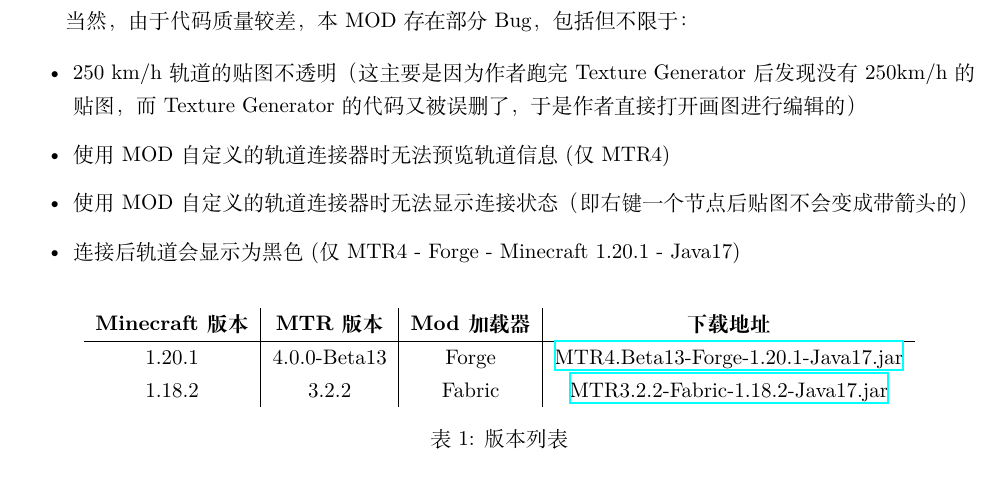
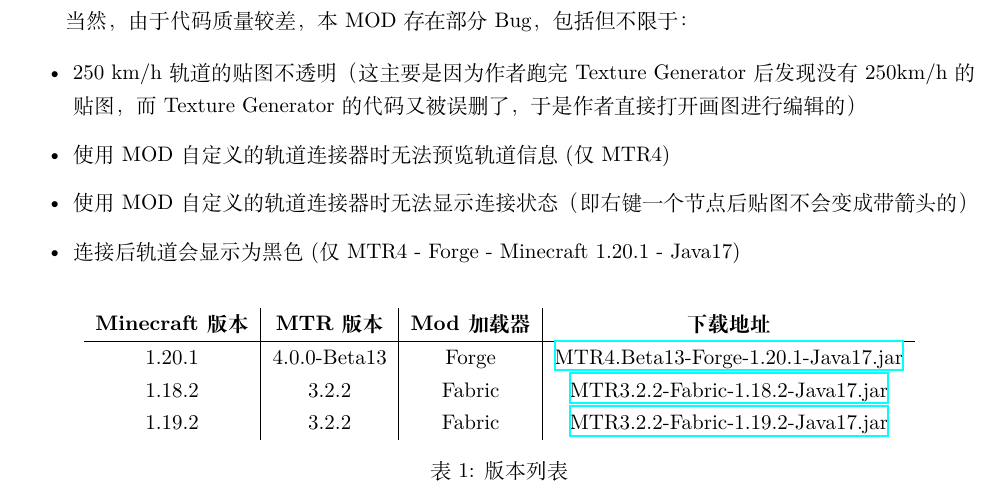
Before and after one commit to lihugang/mtr-cr-speed-rails, a LaTeX document (README.tex): part of page 2 of 2, cut so that both start at the same text. Compiled offline with XeLaTeX.

Commit message:
update readme

```diff
--- a/README.tex
+++ b/README.tex
@@ -63,6 +63,7 @@
         \textbf{Minecraft 版本} & \textbf{MTR 版本} & \textbf{Mod 加载器} & \textbf{下载地址} \\ \hline
         1.20.1 & 4.0.0-Beta13 & Forge & \href{https://github.com/lihugang/mtr-cr-speed-rails/releases/download/MTR4/MTR4.Beta13-Forge-1.20.1-Java17.jar}{MTR4.Beta13-Forge-1.20.1-Java17.jar} \\
         1.18.2 & 3.2.2 & Fabric & \href{https://github.com/lihugang/mtr-cr-speed-rails/releases/download/MTR3.2.2/MTR3.2.2-Fabric-1.18.2-Java17.jar}{MTR3.2.2-Fabric-1.18.2-Java17.jar} \\
+        1.19.2 & 3.2.2 & Fabric & \href{https://github.com/lihugang/mtr-cr-speed-rails/releases/download/MTR3.2.2/MTR3.2.2-Fabric-1.19.2-Java17.jar}{MTR3.2.2-Fabric-1.19.2-Java17.jar} \\
     \end{tabular}
     \caption{版本列表}
 \end{table}
```
Also changed, not shown: README.pdf.
